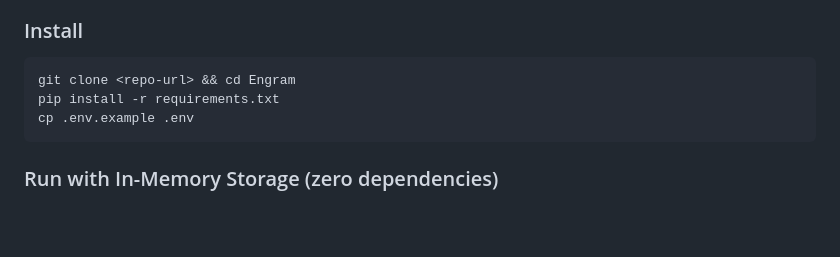
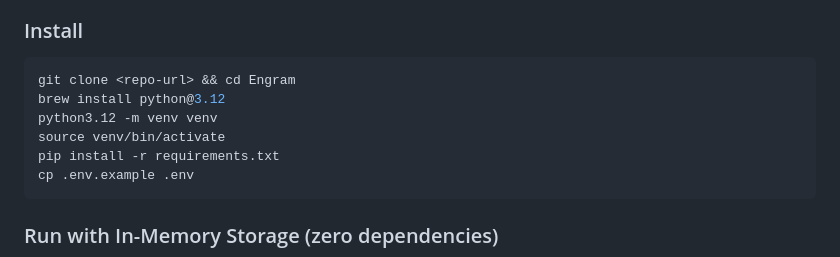
Before and after one commit to cheesken/Engram, a Markdown page: README.md, the part around the change. Drawn GitHub-style; blank space fills up the shorter version.

Commit message:
update read me for setup

````diff
--- a/README.md
+++ b/README.md
@@ -146,6 +146,9 @@ curl "http://localhost:8000/read/budget?agent_id=summarizer-1&role=summarizer"
 
 ```bash
 git clone <repo-url> && cd Engram
+brew install python@3.12
+python3.12 -m venv venv
+source venv/bin/activate
 pip install -r requirements.txt
 cp .env.example .env
 ```
````
